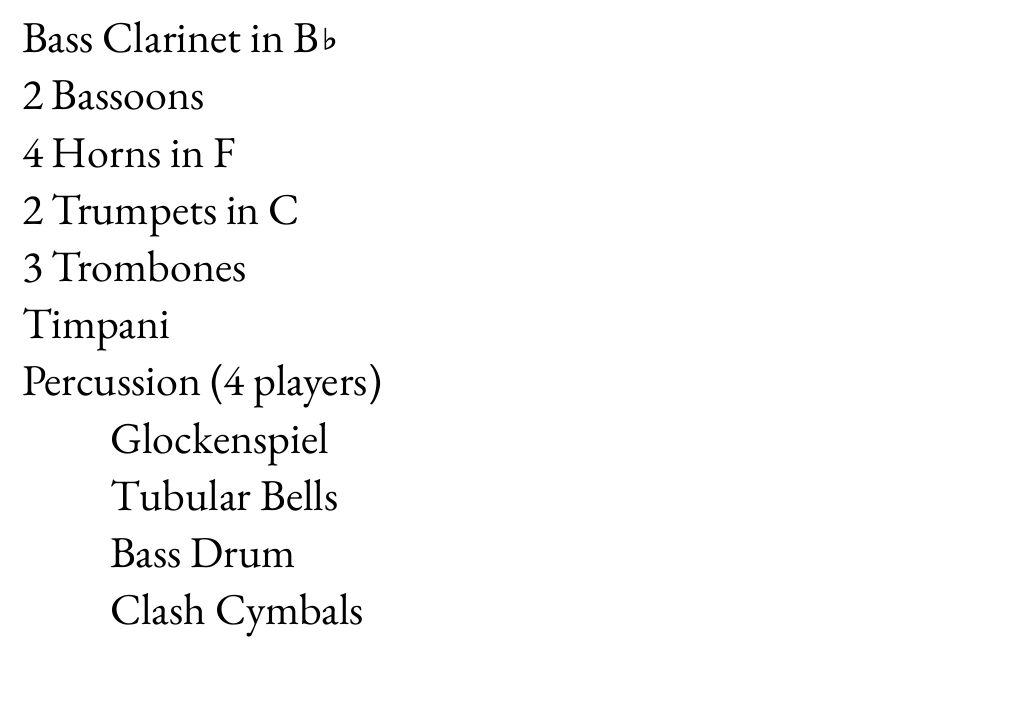
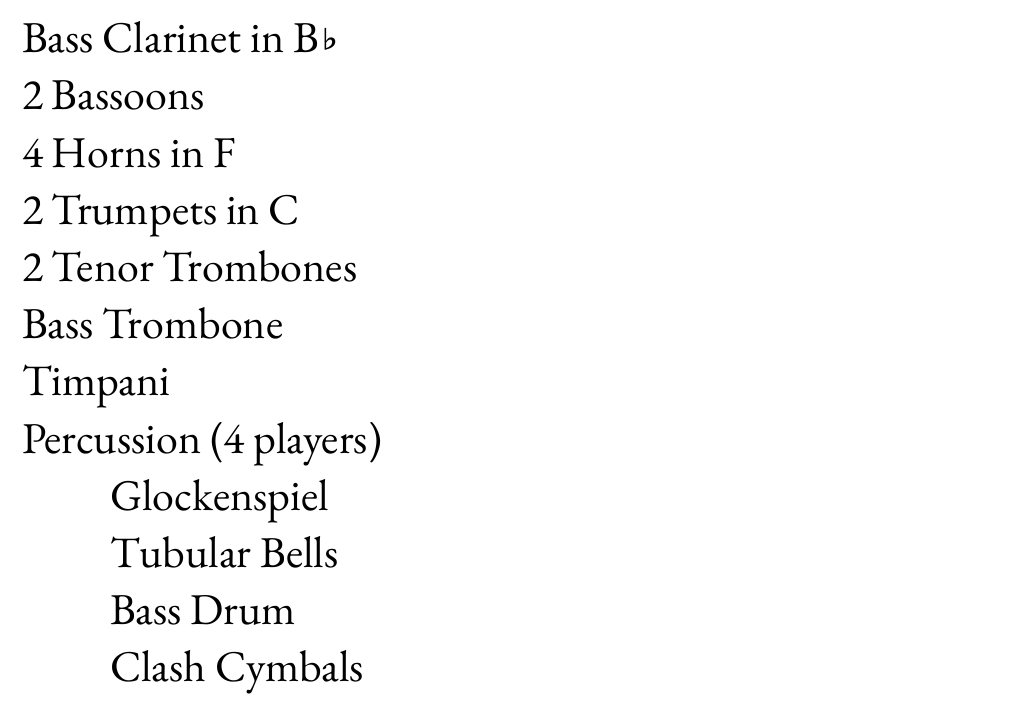
Before and after one commit to StevenH1217/The_Puppet_Answered_Anemo, a Typst document (score/score.typ): part of page 2 of 2, cut so that both start at the same text. The pictures show the PDF file score/Score.pdf that the author committed with the source.

Commit message:
change '3 Trombone' into '2 Tenor Trombones \ Bass Trombone'

```diff
--- a/score/score.typ
+++ b/score/score.typ
@@ -70,7 +70,8 @@ Bass Clarinet in B♭ \
 2 Bassoons \
 4 Horns in F \
 2 Trumpets in C \
-3 Trombones \
+2 Tenor Trombones \
+Bass Trombone \
 Timpani \
 Percussion (4 players) \
 #h(2em)Glockenspiel \
```
Also changed, not shown: score/Score.pdf.
